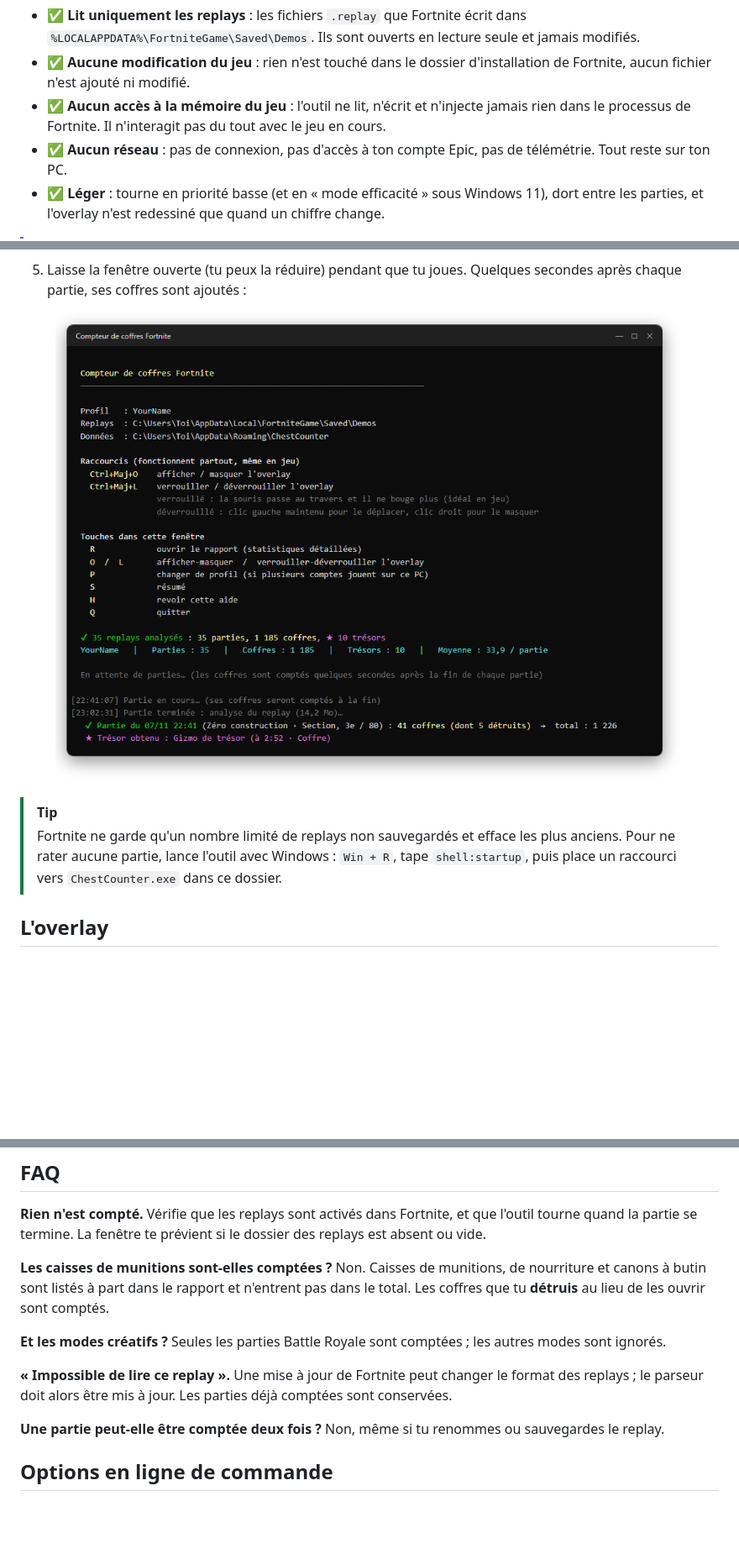
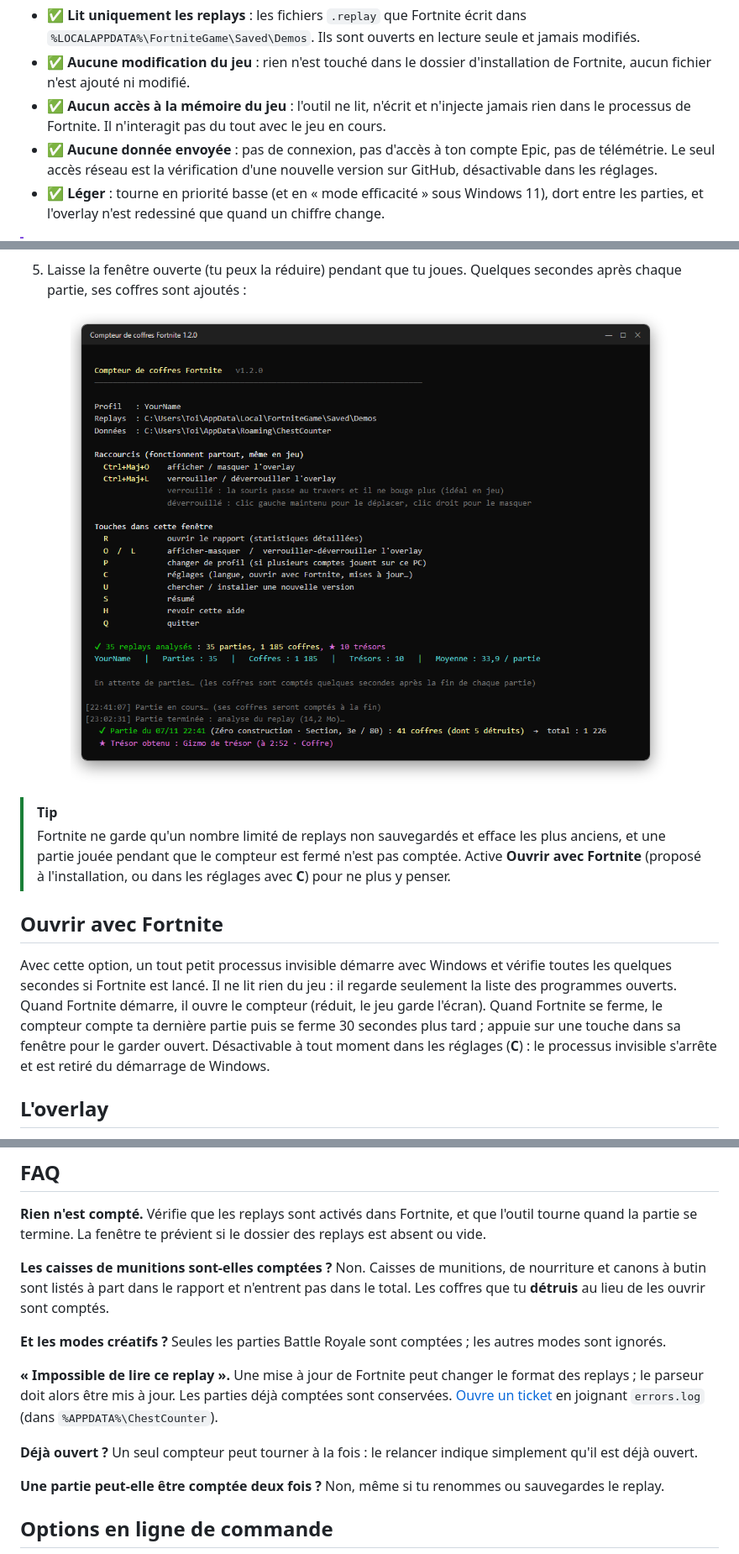
Before and after one commit to Leocm123/Fortnite-ChestCounter, a Markdown page: README.fr.md, 3 parts joined by grey strips. Shown at 84% size. Rendered like a GitHub page; pictures changed too: docs/console-fr.png; blank space fills up the shorter version.

```diff
--- a/README.fr.md
+++ b/README.fr.md
@@ -25,7 +25,7 @@ Fortnite peut enregistrer un **fichier replay** de chaque partie sur ton PC. Che
 - ✅ **Lit uniquement les replays** : les fichiers `.replay` que Fortnite écrit dans `%LOCALAPPDATA%\FortniteGame\Saved\Demos`. Ils sont ouverts en lecture seule et jamais modifiés.
 - ✅ **Aucune modification du jeu** : rien n'est touché dans le dossier d'installation de Fortnite, aucun fichier n'est ajouté ni modifié.
 - ✅ **Aucun accès à la mémoire du jeu** : l'outil ne lit, n'écrit et n'injecte jamais rien dans le processus de Fortnite. Il n'interagit pas du tout avec le jeu en cours.
-- ✅ **Aucun réseau** : pas de connexion, pas d'accès à ton compte Epic, pas de télémétrie. Tout reste sur ton PC.
+- ✅ **Aucune donnée envoyée** : pas de connexion, pas d'accès à ton compte Epic, pas de télémétrie. Le seul accès réseau est la vérification d'une nouvelle version sur GitHub, désactivable dans les réglages.
 - ✅ **Léger** : tourne en priorité basse (et en « mode efficacité » sous Windows 11), dort entre les parties, et l'overlay n'est redessiné que quand un chiffre change.
 
 > [!IMPORTANT]
@@ -52,7 +52,11 @@ Si tu comptes tes replays existants, une barre de progression avance dans la fen
 <p align="center"><img src="docs/console-fr.png" alt="Fenêtre principale" width="820"></p>
 
 > [!TIP]
-> Fortnite ne garde qu'un nombre limité de replays non sauvegardés et efface les plus anciens. Pour ne rater aucune partie, lance l'outil avec Windows : `Win + R`, tape `shell:startup`, puis place un raccourci vers `ChestCounter.exe` dans ce dossier.
+> Fortnite ne garde qu'un nombre limité de replays non sauvegardés et efface les plus anciens, et une partie jouée pendant que le compteur est fermé n'est pas comptée. Active **Ouvrir avec Fortnite** (proposé à l'installation, ou dans les réglages avec **C**) pour ne plus y penser.
+
+## Ouvrir avec Fortnite
+
+Avec cette option, un tout petit processus invisible démarre avec Windows et vérifie toutes les quelques secondes si Fortnite est lancé. Il ne lit rien du jeu : il regarde seulement la liste des programmes ouverts. Quand Fortnite démarre, il ouvre le compteur (réduit, le jeu garde l'écran). Quand Fortnite se ferme, le compteur compte ta dernière partie puis se ferme 30 secondes plus tard ; appuie sur une touche dans sa fenêtre pour le garder ouvert. Désactivable à tout moment dans les réglages (**C**) : le processus invisible s'arrête et est retiré du démarrage de Windows.
 
 ## L'overlay
 
@@ -119,7 +130,10 @@ Pour tout recommencer : lance `ChestCounter.exe --reset-config`, ou supprime ce
 
 **Et les modes créatifs ?** Seules les parties Battle Royale sont comptées ; les autres modes sont ignorés.
 
-**« Impossible de lire ce replay ».** Une mise à jour de Fortnite peut changer le format des replays ; le parseur doit alors être mis à jour. Les parties déjà comptées sont conservées.
+**« Impossible de lire ce replay ».** Une mise à jour de Fortnite peut changer le format des replays ; le parseur doit alors être mis à jour. Les parties déjà comptées sont conservées. [Ouvre un ticket](../../issues) en joignant `errors.log` (dans `%APPDATA%\ChestCounter`).
+
+**Déjà ouvert ?** Un seul compteur peut tourner à la fois : le relancer indique simplement qu'il est déjà ouvert.
+
 
 **Une partie peut-elle être comptée deux fois ?** Non, même si tu renommes ou sauvegardes le replay.
 
```
Also changed, not shown: other parts of README.fr.md (+8 -1 lines), README.md (+32 -18 lines), docs/console-en.png, docs/setup-en.png, docs/setup-fr.png, 12 other files.
